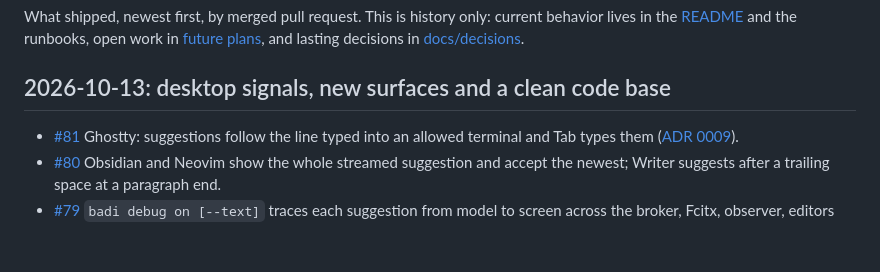
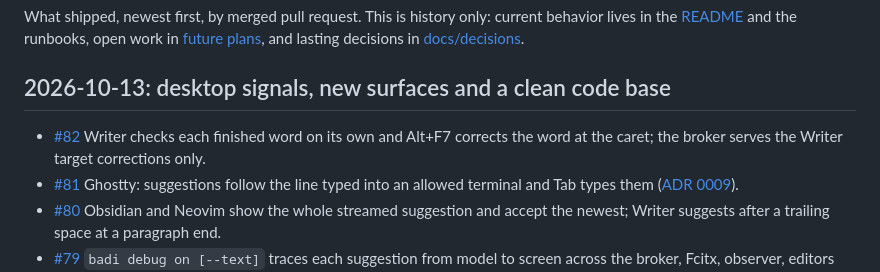
Before and after one commit to ahuray/badi, a Markdown page: CHANGELOG.md, the part around the change. Drawn GitHub-style; blank space fills up the shorter version.

Commit message:
Record Writer spelling hints in the changelog
Co-Authored-By: Claude Opus 5.5 <noreply@anthropic.com>
Claude-Session: https://claude.ai/code/session_01VWZLxmA5WCKfzgZzy4Kzpj

```diff
--- a/CHANGELOG.md
+++ b/CHANGELOG.md
@@ -7,6 +7,9 @@ in [future plans](<future plans.md>), and lasting decisions in
 
 ## 2026-10-13: desktop signals, new surfaces and a clean code base
 
+- [#82](https://github.com/ahuray/badi/pull/82) Writer checks each finished word
+  on its own and Alt+F7 corrects the word at the caret; the broker serves the
+  Writer target corrections only.
 - [#81](https://github.com/ahuray/badi/pull/81) Ghostty: suggestions follow the
   line typed into an allowed terminal and Tab types them
   ([ADR 0009](docs/decisions/0009-terminals-use-the-typed-line.md)).
```
